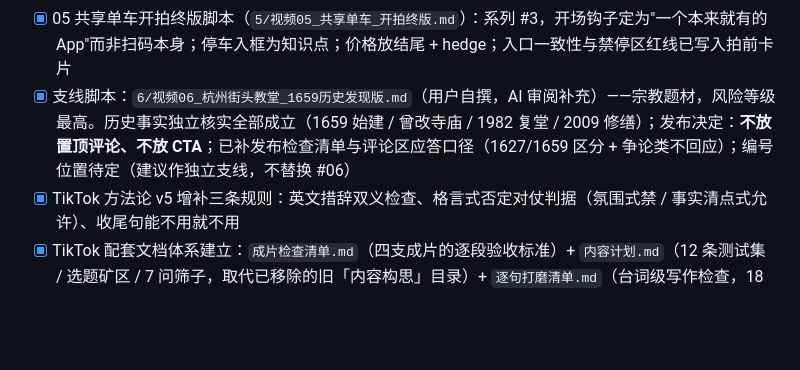
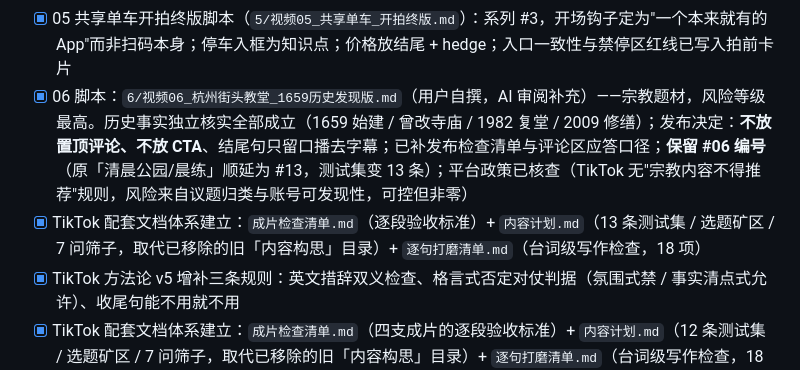
Before and after one commit to zhengfang328-gif/china-travel-os, a Markdown page: 项目笔记.md, the part around the change. GitHub-like rendering; blank space fills up the shorter version.

Commit message:
docs: video 06 church slot confirmed; record TikTok policy check on religious content

```diff
--- a/项目笔记.md
+++ b/项目笔记.md
@@ -81,7 +81,8 @@
 - [x] 部署上线：Cloudflare Workers + Assets（wrangler deploy），域名 https://china-travel-os.zhengfang328.workers.dev/。仓库根目录 wrangler.jsonc + .assetsignore 配置，Git push 自动触发部署
 - [x] TikTok 脚本线进入可开拍状态：01–04 四支「开拍终版」完成多轮措辞终审 — 02 新增门口扫码解锁 beat（2–5s）+ 反 surveillance 歧义换词；03 撤除格言式对仗、重写开场句与结尾（20s 后零字幕零口播）；04 核对六处评审修订
 - [x] 05 共享单车开拍终版脚本（`5/视频05_共享单车_开拍终版.md`）：系列 #3，开场钩子定为"一个本来就有的 App"而非扫码本身；停车入框为知识点；价格放结尾 + hedge；入口一致性与禁停区红线已写入拍前卡片
-- [x] 支线脚本：`6/视频06_杭州街头教堂_1659历史发现版.md`（用户自撰，AI 审阅补充）——宗教题材，风险等级最高。历史事实独立核实全部成立（1659 始建 / 曾改寺庙 / 1982 复堂 / 2009 修缮）；发布决定：**不放置顶评论、不放 CTA**；已补发布检查清单与评论区应答口径（1627/1659 区分 + 争论类不回应）；编号位置待定（建议作独立支线，不替换 #06）
+- [x] 06 脚本：`6/视频06_杭州街头教堂_1659历史发现版.md`（用户自撰，AI 审阅补充）——宗教题材，风险等级最高。历史事实独立核实全部成立（1659 始建 / 曾改寺庙 / 1982 复堂 / 2009 修缮）；发布决定：**不放置顶评论、不放 CTA**、结尾句只留口播去字幕；已补发布检查清单与评论区应答口径；**保留 #06 编号**（原「清晨公园/晨练」顺延为 #13，测试集变 13 条）；平台政策已核查（TikTok 无"宗教内容不得推荐"规则，风险来自议题归类与账号可发现性，可控但非零）
+- [x] TikTok 配套文档体系建立：`成片检查清单.md`（逐段验收标准）+ `内容计划.md`（13 条测试集 / 选题矿区 / 7 问筛子，取代已移除的旧「内容构思」目录）+ `逐句打磨清单.md`（台词级写作检查，18 项）
 - [x] TikTok 方法论 v5 增补三条规则：英文措辞双义检查、格言式否定对仗判据（氛围式禁 / 事实清点式允许）、收尾句能不用就不用
 - [x] TikTok 配套文档体系建立：`成片检查清单.md`（四支成片的逐段验收标准）+ `内容计划.md`（12 条测试集 / 选题矿区 / 7 问筛子，取代已移除的旧「内容构思」目录）+ `逐句打磨清单.md`（台词级写作检查，18 项）
 - [x] 旧建议稿归档：`[归档]China_Travel_OS_TikTok_持续选题与拍摄内容建议.docx`（文件名 + 正文首行双标记，防止过期稿被当现行版本评审）
```
